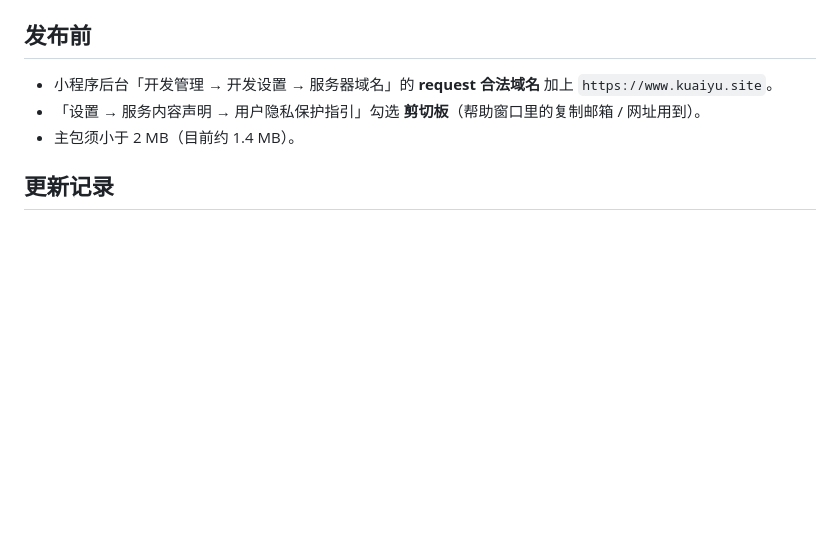
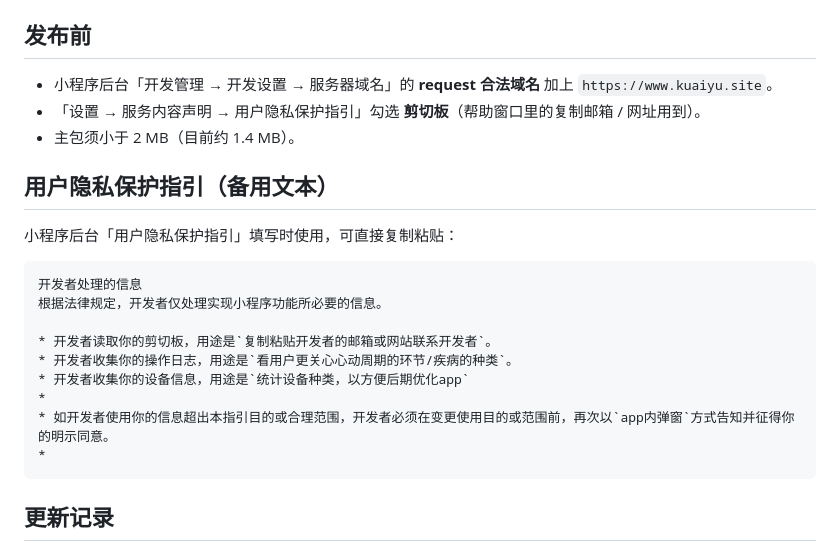
Before and after one commit to kuainegrito/CardiacCycle3D-WeChatMiniApp, a Markdown page: README.md, the part around the change. Rendered like a GitHub page; blank space fills up the shorter version.

Commit message:
README: privacy guide text for the mini program console
Co-Authored-By: Claude Opus 5.5 <noreply@anthropic.com>

````diff
--- a/README.md
+++ b/README.md
@@ -46,6 +46,22 @@
 - 「设置 → 服务内容声明 → 用户隐私保护指引」勾选 **剪切板**（帮助窗口里的复制邮箱 / 网址用到）。
 - 主包须小于 2 MB（目前约 1.4 MB）。
 
+## 用户隐私保护指引（备用文本）
+
+小程序后台「用户隐私保护指引」填写时使用，可直接复制粘贴：
+
+```text
+开发者处理的信息
+根据法律规定，开发者仅处理实现小程序功能所必要的信息。
+
+* 开发者读取你的剪切板，用途是`复制粘贴开发者的邮箱或网站联系开发者`。
+* 开发者收集你的操作日志，用途是`看用户更关心心动周期的环节/疾病的种类`。
+* 开发者收集你的设备信息，用途是`统计设备种类，以方便后期优化app`
+*
+* 如开发者使用你的信息超出本指引目的或合理范围，开发者必须在变更使用目的或范围前，再次以`app内弹窗`方式告知并征得你的明示同意。
+*
+```
+
 ## 更新记录
 
 - 2026-10-10：同步网站 `7f359ef`（CC-47）：二维心脏的主动脉瓣狭窄改为僵硬的钙化瓣叶，绕铰点整体转动、开口窄而偏心（约为正常的三分之一）。网站同日删掉了横幅文字 `title`，小程序分享卡片的标题改由 `pages/lab/lab.js` 的 OVERRIDES 保留原文。由 Claude 按负责人指示实施。
````
